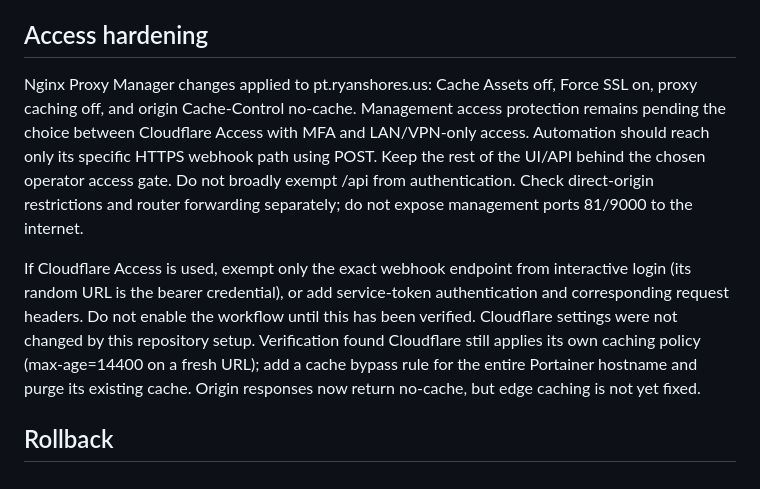
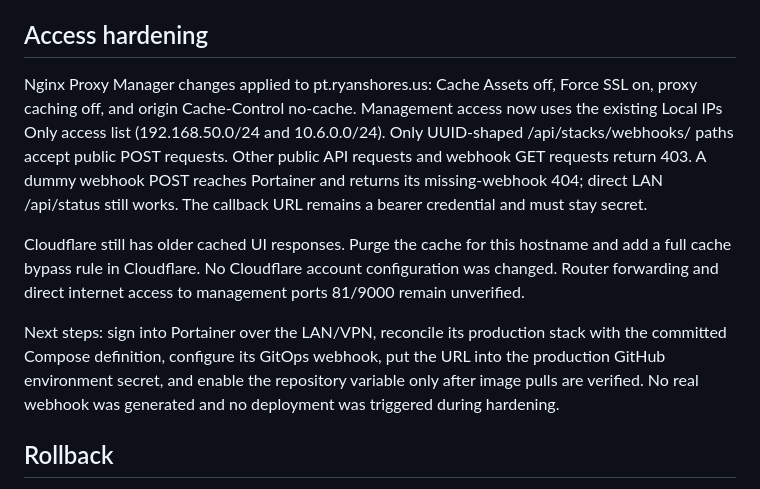
Before and after one commit to ryanshores/ercot, a Markdown page: docs/portainer-deployments.md, the part around the change. GitHub-like rendering.

Commit message:
Record verified LAN access and public webhook restriction

```diff
--- a/docs/portainer-deployments.md
+++ b/docs/portainer-deployments.md
@@ -17,9 +17,11 @@ Production currently uses port 8000 and volume ercot-energy-mix_ercot_db. compos
 
 ## Access hardening
 
-Nginx Proxy Manager changes applied to pt.ryanshores.us: Cache Assets off, Force SSL on, proxy caching off, and origin Cache-Control no-cache. Management access protection remains pending the choice between Cloudflare Access with MFA and LAN/VPN-only access. Automation should reach only its specific HTTPS webhook path using POST. Keep the rest of the UI/API behind the chosen operator access gate. Do not broadly exempt /api from authentication. Check direct-origin restrictions and router forwarding separately; do not expose management ports 81/9000 to the internet.
+Nginx Proxy Manager changes applied to pt.ryanshores.us: Cache Assets off, Force SSL on, proxy caching off, and origin Cache-Control no-cache. Management access now uses the existing Local IPs Only access list (192.168.50.0/24 and 10.6.0.0/24). Only UUID-shaped /api/stacks/webhooks/<uuid> paths accept public POST requests. Other public API requests and webhook GET requests return 403. A dummy webhook POST reaches Portainer and returns its missing-webhook 404; direct LAN /api/status still works. The callback URL remains a bearer credential and must stay secret.
 
-If Cloudflare Access is used, exempt only the exact webhook endpoint from interactive login (its random URL is the bearer credential), or add service-token authentication and corresponding request headers. Do not enable the workflow until this has been verified. Cloudflare settings were not changed by this repository setup. Verification found Cloudflare still applies its own caching policy (max-age=14400 on a fresh URL); add a cache bypass rule for the entire Portainer hostname and purge its existing cache. Origin responses now return no-cache, but edge caching is not yet fixed.
+Cloudflare still has older cached UI responses. Purge the cache for this hostname and add a full cache bypass rule in Cloudflare. No Cloudflare account configuration was changed. Router forwarding and direct internet access to management ports 81/9000 remain unverified.
+
+Next steps: sign into Portainer over the LAN/VPN, reconcile its production stack with the committed Compose definition, configure its GitOps webhook, put the URL into the production GitHub environment secret, and enable the repository variable only after image pulls are verified. No real webhook was generated and no deployment was triggered during hardening.
 
 ## Rollback
 
```
